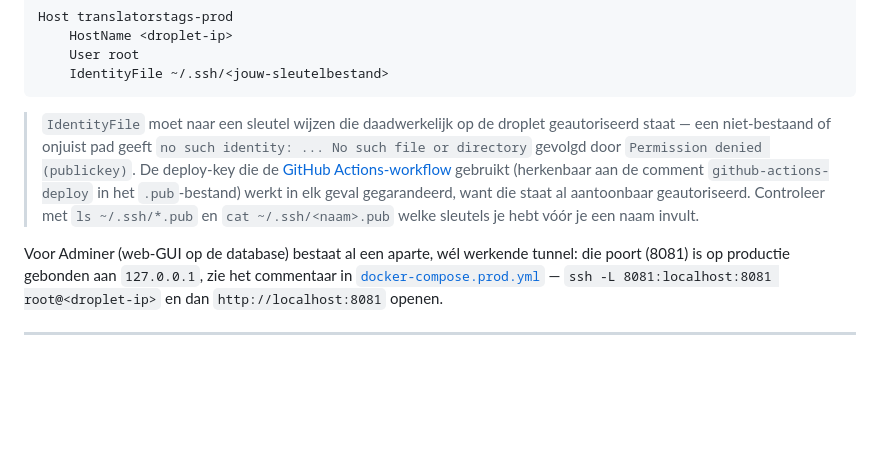
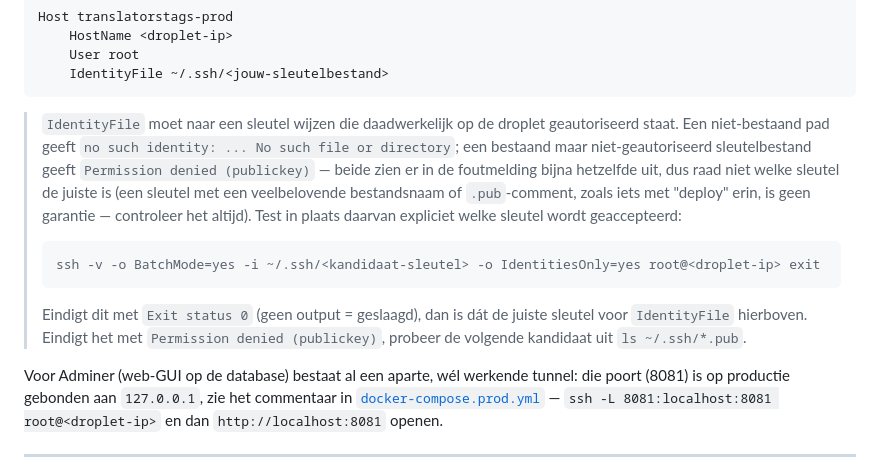
Before and after one commit to gerardzeeman/translators-tags, a Markdown page: docs/data-sync.md, the part around the change. Drawn GitHub-style; blank space fills up the shorter version.

Commit message:
docs: corrigeer foutieve aanname dat de "deploy"-genaamde sleutel werkt
De vorige versie van deze sectie beweerde dat de sleutel met .pub-comment
"github-actions-deploy" gegarandeerd op de droplet geautoriseerd staat.
Dat bleek feitelijk onjuist: die specifieke lokale sleutel gaf Permission
denied (publickey); de daadwerkelijk geautoriseerde sleutel was een
andere, ongerelateerd genaamde sleutel. Een veelbelovende bestandsnaam
garandeert dus niets. Vervangen door een concreet, verifieerbaar
ssh -v-commando om te testen welke sleutel echt wordt geaccepteerd,
in plaats van op de naam te gokken.

Co-Authored-By: Claude Sonnet 5 <noreply@anthropic.com>

````diff
--- a/docs/data-sync.md
+++ b/docs/data-sync.md
@@ -277,13 +277,20 @@ Host translatorstags-prod
 ```
 
 > `IdentityFile` moet naar een sleutel wijzen die daadwerkelijk op de droplet
-> geautoriseerd staat — een niet-bestaand of onjuist pad geeft `no such identity: ...
-> No such file or directory` gevolgd door `Permission denied (publickey)`. De
-> deploy-key die de [GitHub Actions-workflow](../.github/workflows/deploy.yml) gebruikt
-> (herkenbaar aan de comment `github-actions-deploy` in het `.pub`-bestand) werkt in elk
-> geval gegarandeerd, want die staat al aantoonbaar geautoriseerd. Controleer met `ls
-> ~/.ssh/*.pub` en `cat ~/.ssh/<naam>.pub` welke sleutels je hebt vóór je een naam
-> invult.
+> geautoriseerd staat. Een niet-bestaand pad geeft `no such identity: ... No such file
+> or directory`; een bestaand maar niet-geautoriseerd sleutelbestand geeft `Permission
+> denied (publickey)` — beide zien er in de foutmelding bijna hetzelfde uit, dus raad
+> niet welke sleutel de juiste is (een sleutel met een veelbelovende bestandsnaam of
+> `.pub`-comment, zoals iets met "deploy" erin, is geen garantie — controleer het
+> altijd). Test in plaats daarvan expliciet welke sleutel wordt geaccepteerd:
+>
+> ```bash
+> ssh -v -o BatchMode=yes -i ~/.ssh/<kandidaat-sleutel> -o IdentitiesOnly=yes root@<droplet-ip> exit
+> ```
+>
+> Eindigt dit met `Exit status 0` (geen output = geslaagd), dan is dát de juiste sleutel
+> voor `IdentityFile` hierboven. Eindigt het met `Permission denied (publickey)`, probeer
+> de volgende kandidaat uit `ls ~/.ssh/*.pub`.
 
 Voor Adminer (web-GUI op de database) bestaat al een aparte, wél werkende tunnel: die
 poort (8081) is op productie gebonden aan `127.0.0.1`, zie het commentaar in
````
